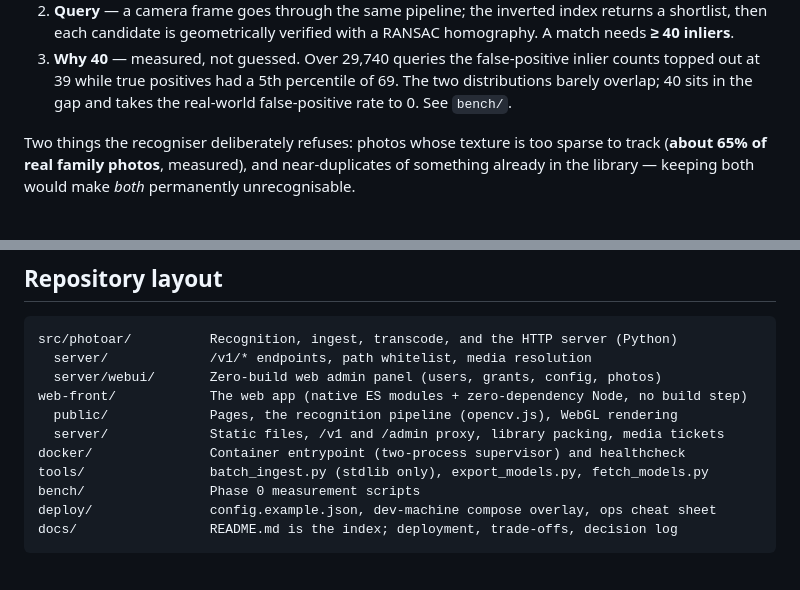
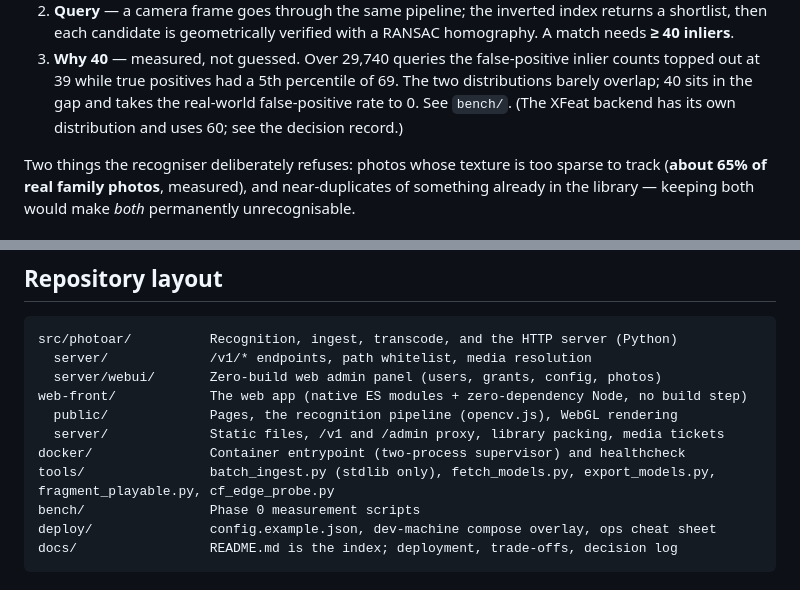
Before and after one commit to shimmerjordan/photo_ar, a Markdown page: README.md, 2 parts joined by grey strips. Rendered like a GitHub page.

```diff
--- a/README.md
+++ b/README.md
@@ -42,6 +43,7 @@ videos), and manage (users / grants / config).
    inlier counts topped out at 39 while true positives had a 5th percentile of
    69. The two distributions barely overlap; 40 sits in the gap and takes the
    real-world false-positive rate to 0. See `bench/`.
+   (The XFeat backend has its own distribution and uses 60; see the decision record.)
 
 Two things the recogniser deliberately refuses: photos whose texture is too
 sparse to track (**about 65% of real family photos**, measured), and
@@ -107,7 +109,7 @@ web-front/            The web app (native ES modules + zero-dependency Node, no
   public/             Pages, the recognition pipeline (opencv.js), WebGL rendering
   server/             Static files, /v1 and /admin proxy, library packing, media tickets
 docker/               Container entrypoint (two-process supervisor) and healthcheck
-tools/                batch_ingest.py (stdlib only), export_models.py, fetch_models.py
+tools/                batch_ingest.py (stdlib only), fetch_models.py, export_models.py, fragment_playable.py, cf_edge_probe.py
 bench/                Phase 0 measurement scripts
 deploy/               config.example.json, dev-machine compose overlay, ops cheat sheet
 docs/                 README.md is the index; deployment, trade-offs, decision log
```
Also changed, not shown: other parts of README.md (+11 -6 lines), README.zh-CN.md (+12 -12 lines), web-front/README.md (+1 -1 lines).
